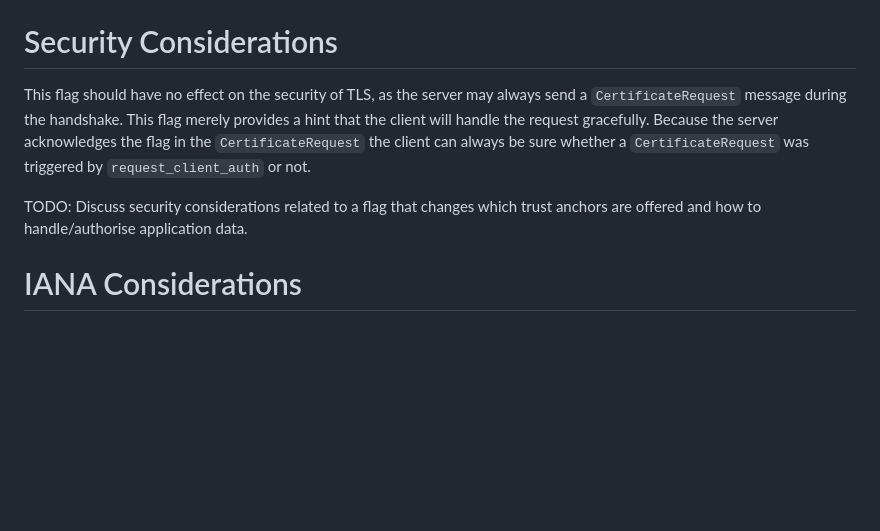
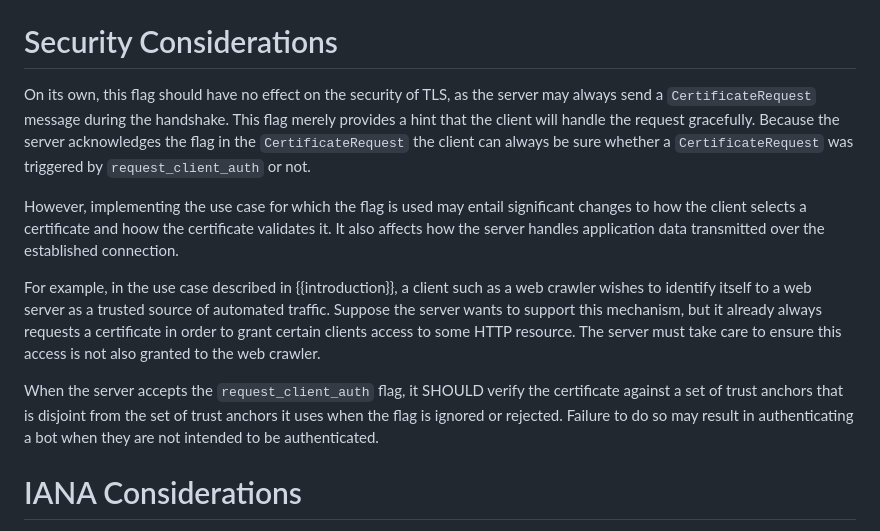
Before and after one commit to jhoyla/draft-jhoyla-req-mtls-flag, a Markdown page: draft-jhoyla-req-mtls-flag.md, the part around the change. Rendered like a GitHub page; blank space fills up the shorter version.

Commit message:
Add security considerations for web bot auth use case

```diff
--- a/draft-jhoyla-req-mtls-flag.md
+++ b/draft-jhoyla-req-mtls-flag.md
@@ -135,15 +135,30 @@ terminate the connection with a fatal `illegal_parameter` alert.
 
 # Security Considerations
 
-This flag should have no effect on the security of TLS, as the server may
-always send a `CertificateRequest` message during the handshake. This flag
-merely provides a hint that the client will handle the request gracefully.
-Because the server acknowledges the flag in the `CertificateRequest` the client
-can always be sure whether a `CertificateRequest` was triggered by
-`request_client_auth` or not.
+On its own, this flag should have no effect on the security of TLS, as the
+server may always send a `CertificateRequest` message during the handshake.
+This flag merely provides a hint that the client will handle the request
+gracefully. Because the server acknowledges the flag in the
+`CertificateRequest` the client can always be sure whether a
+`CertificateRequest` was triggered by `request_client_auth` or not.
 
-TODO: Discuss security considerations related to a flag that changes which
-trust anchors are offered and how to handle/authorise application data.
+However, implementing the use case for which the flag is used may entail
+significant changes to how the client selects a certificate and hoow the
+certificate validates it. It also affects how the server handles application
+data transmitted over the established connection.
+
+For example, in the use case described in {{introduction}}, a client such as a
+web crawler wishes to identify itself to a web server as a trusted source of
+automated traffic. Suppose the server wants to support this mechanism, but it
+already always requests a certificate in order to grant certain clients access
+to some HTTP resource. The server must take care to ensure this access is not
+also granted to the web crawler.
+
+When the server accepts the `request_client_auth` flag, it SHOULD verify the
+certificate against a set of trust anchors that is disjoint from the set of
+trust anchors it uses when the flag is ignored or rejected. Failure to do so
+may result in authenticating a bot when they are not intended to be
+authenticated.
 
 # IANA Considerations
 
```
